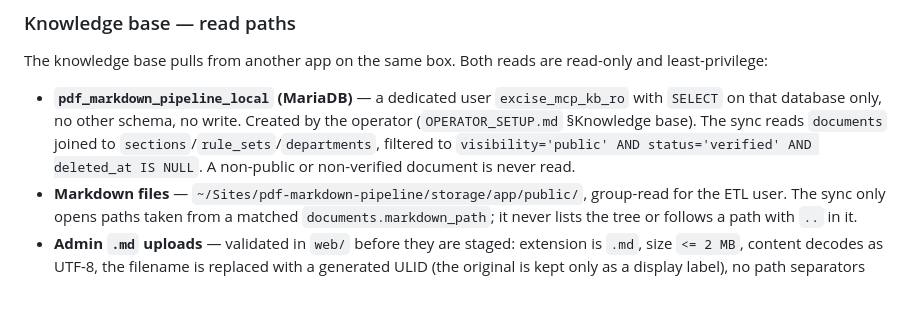
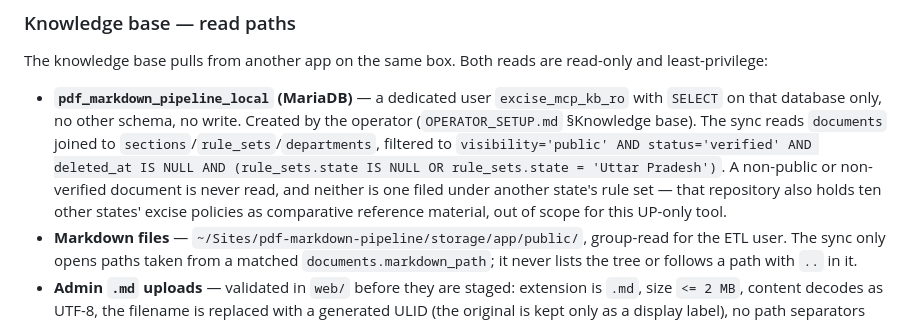
Before and after one commit to SubhanRaj/excise-mcp-dashboard, a Markdown page: SECURITY.md, the part around the change. Rendered like a GitHub page; blank space fills up the shorter version.

```diff
--- a/SECURITY.md
+++ b/SECURITY.md
@@ -169,7 +169,11 @@ read-only and least-privilege:
   write. Created by the operator (`OPERATOR_SETUP.md` §Knowledge base). The
   sync reads `documents` joined to `sections`/`rule_sets`/`departments`,
   filtered to `visibility='public' AND status='verified' AND deleted_at IS
-  NULL`. A non-public or non-verified document is never read.
+  NULL AND (rule_sets.state IS NULL OR rule_sets.state = 'Uttar Pradesh')`.
+  A non-public or non-verified document is never read, and neither is one
+  filed under another state's rule set — that repository also holds ten
+  other states' excise policies as comparative reference material, out of
+  scope for this UP-only tool.
 - **Markdown files** — `~/Sites/pdf-markdown-pipeline/storage/app/public/`,
   group-read for the ETL user. The sync only opens paths taken from a matched
   `documents.markdown_path`; it never lists the tree or follows a path with
```
Also changed, not shown: ARCHITECTURE.md (+2 -2 lines), DATA_PIPELINE.md (+2 -2 lines).
